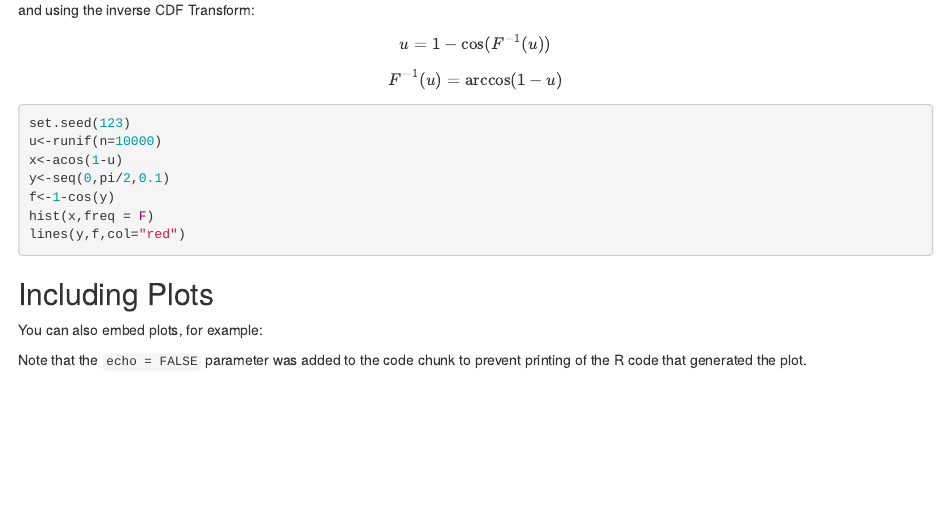
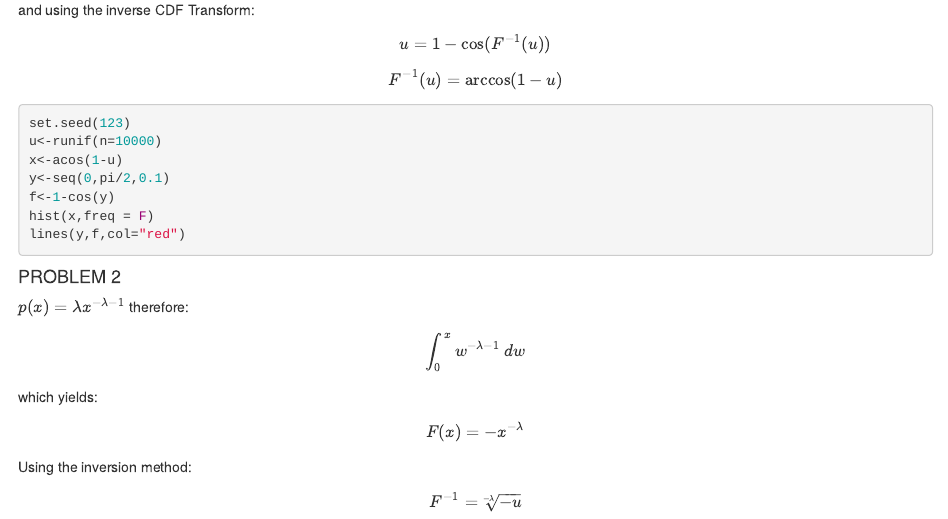
Before and after one commit to aimundo/STAT_5443_HW, an R Markdown document (HW2-Sol-Ariel-Mundo.Rmd): the page in a window 1100 px wide, from 320 px down. Rendered offline with R 4.5, knitr and Pandoc, with nearby package versions; the code chunks are not run, so their results and figures are left out; drawn as R Markdown's standard HTML page in place of the format the file asks for.

Commit message:
Started problem 2

````diff
--- a/HW2-Sol-Ariel-Mundo.Rmd
+++ b/HW2-Sol-Ariel-Mundo.Rmd
@@ -37,13 +37,10 @@ f<-1-cos(y)
 hist(x,freq = F)
 lines(y,f,col="red")
 ```
+#### PROBLEM 2
 
-## Including Plots
-
-You can also embed plots, for example:
-
-```{r pressure, echo=FALSE}
-plot(pressure)
-```
-
-Note that the `echo = FALSE` parameter was added to the code chunk to prevent printing of the R code that generated the plot.
+$p(x)=\lambda x^{-\lambda -1}$ therefore:
+\[\int_0^{x} w^{-\lambda -1}~dw\] which yields:
+\[F(x)=-x^{-\lambda}\]
+Using the inversion method:
+\[F^{-1}=\sqrt[-\lambda]{-u}\]
````
